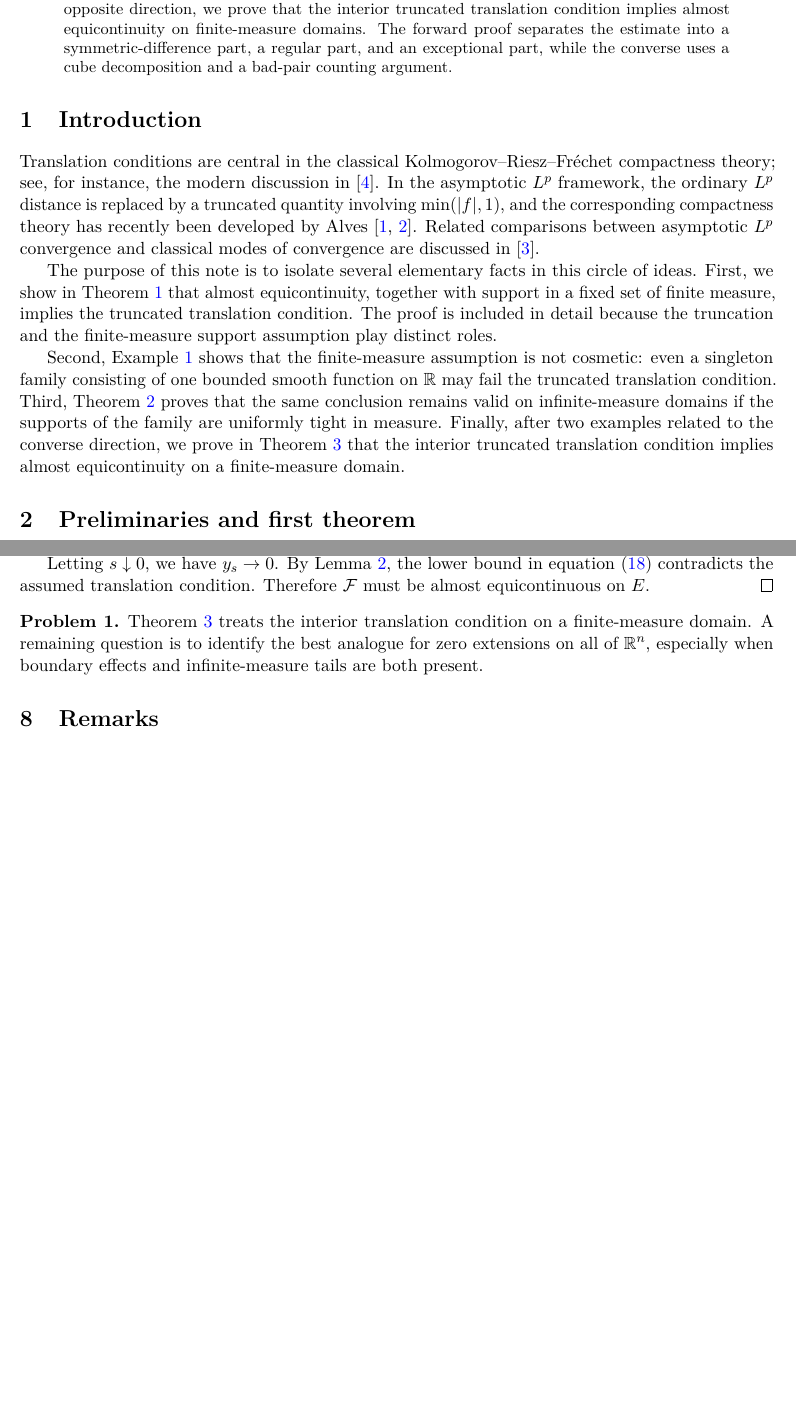
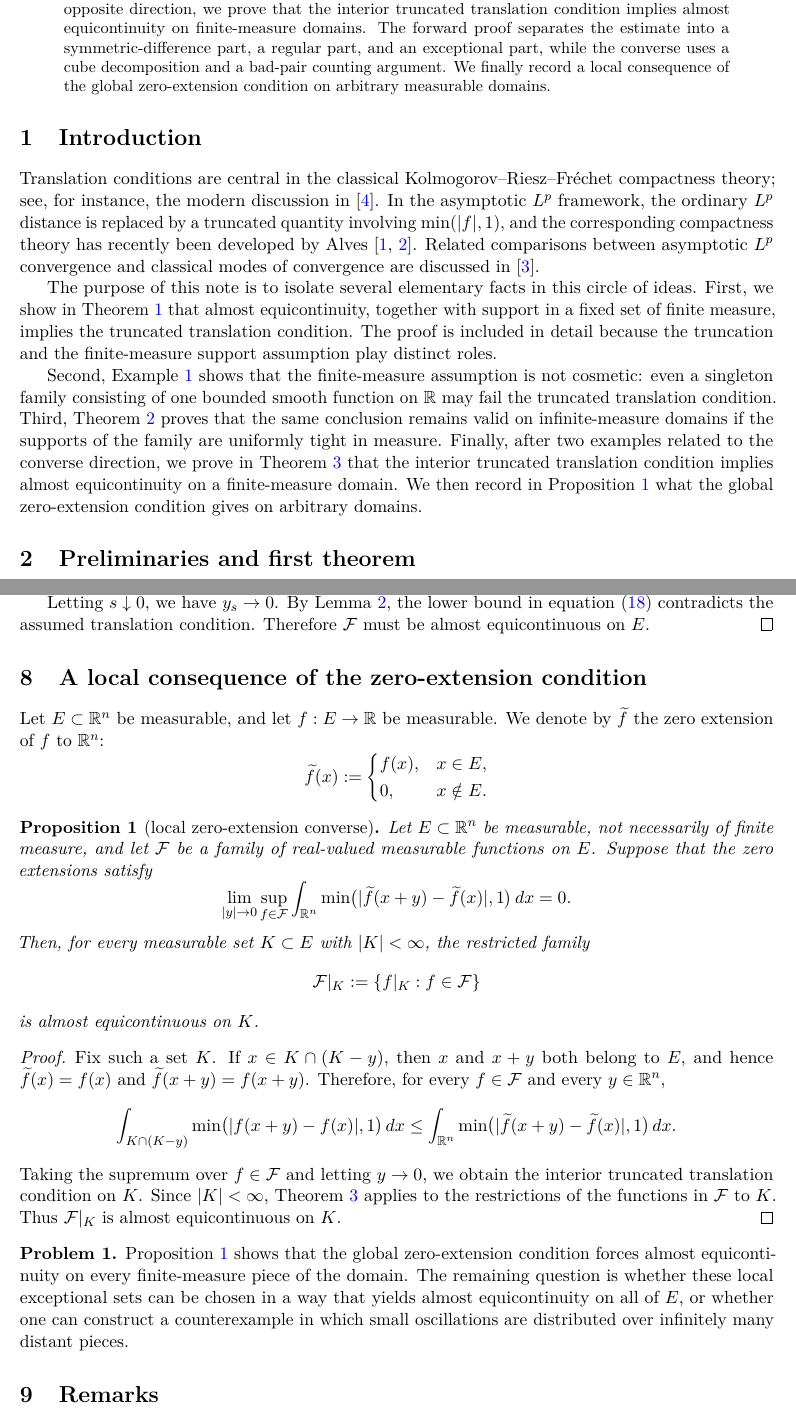
Before and after one commit to hikmatulloismatov1999/codex, a LaTeX paper (main.tex): two parts of pages 1 and 10 of 10 before the commit and two parts of pages 1 and 10 of 11 after it, joined at a grey line, cut so that both start at the same text, the shorter picture padded with empty space. Compiled offline with pdfLaTeX.

Commit message:
Add local zero-extension converse

```diff
--- a/main.tex
+++ b/main.tex
@@ -12,6 +12,7 @@
 
 \theoremstyle{plain}
 \newtheorem{theorem}{Theorem}
+\newtheorem{proposition}{Proposition}
 \newtheorem{lemma}{Lemma}
 
 \theoremstyle{definition}
@@ -45,7 +46,8 @@ direction, we prove that the interior truncated translation condition implies
 almost equicontinuity on finite-measure domains. The forward proof separates
 the estimate into a symmetric-difference part, a regular part, and an
 exceptional part, while the converse uses a cube decomposition and a
-bad-pair counting argument.
+bad-pair counting argument. We finally record a local consequence of the
+global zero-extension condition on arbitrary measurable domains.
 \end{abstract}
 
 \section{Introduction}
@@ -73,7 +75,9 @@ Theorem~\ref{thm:tail} proves that the same conclusion remains valid on
 infinite-measure domains if the supports of the family are uniformly tight in
 measure. Finally, after two examples related to the converse direction, we
 prove in Theorem~\ref{thm:converse} that the interior truncated translation
-condition implies almost equicontinuity on a finite-measure domain.
+condition implies almost equicontinuity on a finite-measure domain. We then
+record in Proposition~\ref{prop:local-zero-extension-converse} what the
+global zero-extension condition gives on arbitrary domains.
 
 \section{Preliminaries and first theorem}
 
@@ -768,11 +772,60 @@ condition.
 Therefore $\F$ must be almost equicontinuous on $E$.
 \end{proof}
 
+\section{A local consequence of the zero-extension condition}
+
+Let $E\subset\R^n$ be measurable, and let $f:E\to\R$ be measurable. We denote
+by $\widetilde f$ the zero extension of $f$ to $\R^n$:
+\[
+    \widetilde f(x):=
+    \begin{cases}
+        f(x), & x\in E,\\
+        0, & x\notin E.
+    \end{cases}
+\]
+
+\begin{proposition}[local zero-extension converse]
+\label{prop:local-zero-extension-converse}
+Let $E\subset\R^n$ be measurable, not necessarily of finite measure, and let
+$\F$ be a family of real-valued measurable functions on $E$. Suppose that the
+zero extensions satisfy
+\[
+    \lim_{|y|\to0}\sup_{f\in\F}
+    \int_{\R^n}
+    \min\bigl(|\widetilde f(x+y)-\widetilde f(x)|,1\bigr)\,dx=0.
+\]
+Then, for every measurable set $K\subset E$ with $\meas{K}<\infty$, the
+restricted family
+\[
+    \F|_K:=\{f|_K:f\in\F\}
+\]
+is almost equicontinuous on $K$.
+\end{proposition}
+
+\begin{proof}
+Fix such a set $K$. If $x\in K\cap(K-y)$, then $x$ and $x+y$ both belong to
+$E$, and hence $\widetilde f(x)=f(x)$ and $\widetilde f(x+y)=f(x+y)$.
+Therefore, for every $f\in\F$ and every $y\in\R^n$,
+\[
+    \int_{K\cap(K-y)}
+    \min\bigl(|f(x+y)-f(x)|,1\bigr)\,dx
+    \le
+    \int_{\R^n}
+    \min\bigl(|\widetilde f(x+y)-\widetilde f(x)|,1\bigr)\,dx .
+\]
+Taking the supremum over $f\in\F$ and letting $y\to0$, we obtain the
+interior truncated translation condition on $K$. Since $\meas{K}<\infty$,
+Theorem~\ref{thm:converse} applies to the restrictions of the functions in
+$\F$ to $K$. Thus $\F|_K$ is almost equicontinuous on $K$.
+\end{proof}
+
 \begin{problem}\label{prob:converse}
-Theorem~\ref{thm:converse} treats the interior translation condition on a
-finite-measure domain. A remaining question is to identify the best analogue
-for zero extensions on all of $\R^n$, especially when boundary effects and
-infinite-measure tails are both present.
+Proposition~\ref{prop:local-zero-extension-converse} shows that the global
+zero-extension condition forces almost equicontinuity on every finite-measure
+piece of the domain. The remaining question is whether these local
+exceptional sets can be chosen in a way that yields almost equicontinuity on
+all of $E$, or whether one can construct a counterexample in which small
+oscillations are distributed over infinitely many distant pieces.
 \end{problem}
 
 \section{Remarks}
```
